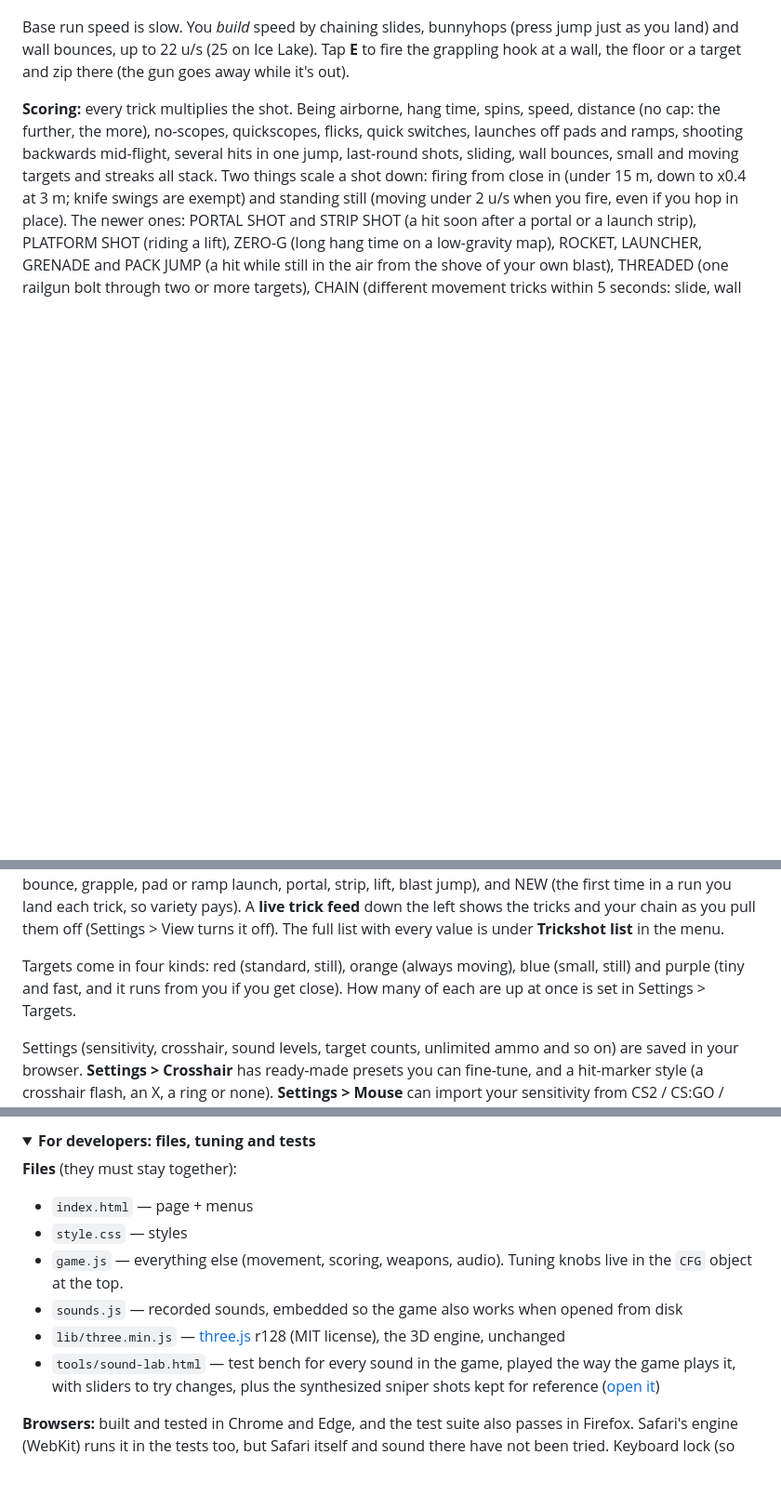
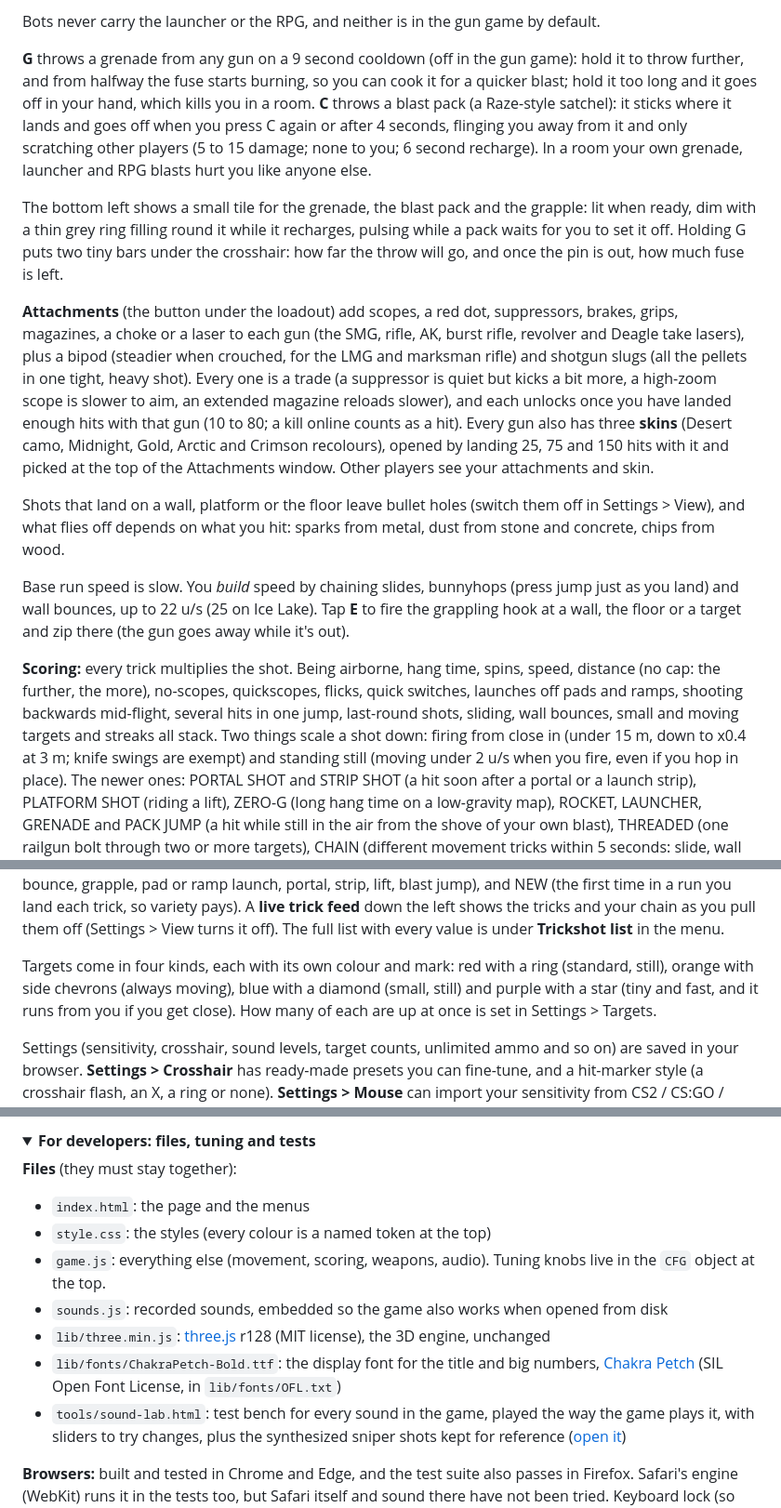
Before and after one commit to cubicobelus/trickshot_sandbox, a Markdown page: README.md, 3 parts joined by grey strips. Shown at 93% size. Drawn GitHub-style; folded sections open; blank space fills up the shorter version.

Commit message:
README: the guns as a list, one line each; target marks, impact effects and the display font credited; no em dashes

```diff
--- a/README.md
+++ b/README.md
@@ -53,3 +68,12 @@ score less per hit so trickshots stay king. Shots that land on a wall, platform
+Bots never carry the launcher or the RPG, and neither is in the gun game by default.
+
+**G** throws a grenade from any gun on a 9 second cooldown (off in the gun game): hold it to throw further, and from halfway the fuse starts burning, so you can cook it for a quicker blast; hold it too long and it goes off in your hand, which kills you in a room. **C** throws a blast pack (a Raze-style satchel): it sticks where it lands and goes off when you press C again or after 4 seconds, flinging you away from it and only scratching other players (5 to 15 damage; none to you; 6 second recharge). In a room your own grenade, launcher and RPG blasts hurt you like anyone else.
+
+The bottom left shows a small tile for the grenade, the blast pack and the grapple: lit when ready, dim with a thin grey ring filling round it while it recharges, pulsing while a pack waits for you to set it off. Holding G puts two tiny bars under the crosshair: how far the throw will go, and once the pin is out, how much fuse is left.
+
+**Attachments** (the button under the loadout) add scopes, a red dot, suppressors, brakes, grips, magazines, a choke or a laser to each gun (the SMG, rifle, AK, burst rifle, revolver and Deagle take lasers), plus a bipod (steadier when crouched, for the LMG and marksman rifle) and shotgun slugs (all the pellets in one tight, heavy shot). Every one is a trade (a suppressor is quiet but kicks a bit more, a high-zoom scope is slower to aim, an extended magazine reloads slower), and each unlocks once you have landed enough hits with that gun (10 to 80; a kill online counts as a hit). Every gun also has three **skins** (Desert camo, Midnight, Gold, Arctic and Crimson recolours), opened by landing 25, 75 and 150 hits with it and picked at the top of the Attachments window. Other players see your attachments and skin.
+
+Shots that land on a wall, platform or the floor leave bullet holes (switch them off in Settings > View), and what flies off depends on what you hit: sparks from metal, dust from stone and concrete, chips from wood.
 
 Base run speed is slow. You *build* speed by chaining slides, bunnyhops (press jump just as you land) and
 wall bounces, up to 22 u/s (25 on Ice Lake). Tap **E** to fire the grappling hook at a wall, the floor or a target and
@@ -63,8 +87,8 @@ targets and streaks all stack. Two things scale a shot down: firing from close i
 The newer ones: PORTAL SHOT and STRIP SHOT (a hit soon after a portal or a launch strip), PLATFORM SHOT (riding a lift), ZERO-G (long hang time on a low-gravity map), ROCKET, LAUNCHER, GRENADE and PACK JUMP (a hit while still in the air from the shove of your own blast), THREADED (one railgun bolt through two or more targets), CHAIN (different movement tricks within 5 seconds: slide, wall bounce, grapple, pad or ramp launch, portal, strip, lift, blast jump), and NEW (the first time in a run you land each trick, so variety pays). A **live trick feed** down the left shows the tricks and your chain as you pull them off (Settings > View turns it off).
 The full list with every value is under **Trickshot list** in the menu.
 
-Targets come in four kinds: red (standard, still), orange (always moving), blue (small, still) and
-purple (tiny and fast, and it runs from you if you get close). How many of each are up at once is set in Settings > Targets.
+Targets come in four kinds, each with its own colour and mark: red with a ring (standard, still), orange with side chevrons (always moving), blue with a diamond (small, still) and
+purple with a star (tiny and fast, and it runs from you if you get close). How many of each are up at once is set in Settings > Targets.
 
 Settings (sensitivity, crosshair, sound levels, target counts, unlimited ammo and so on) are saved in your
 browser. **Settings > Crosshair** has ready-made presets you can fine-tune, and a hit-marker style (a crosshair flash, an X, a ring or none). **Settings > Mouse** can import your sensitivity from CS2 / CS:GO / Apex / TF2, Valorant, Overwatch 2 or
@@ -101,13 +125,14 @@ To switch multiplayer off completely, set `MULTIPLAYER_ENABLED` to `false` in `g
 
 **Files** (they must stay together):
 
-- `index.html` — page + menus
-- `style.css` — styles
-- `game.js` — everything else (movement, scoring, weapons, audio). Tuning knobs live in the `CFG`
+- `index.html`: the page and the menus
+- `style.css`: the styles (every colour is a named token at the top)
+- `game.js`: everything else (movement, scoring, weapons, audio). Tuning knobs live in the `CFG`
   object at the top.
-- `sounds.js` — recorded sounds, embedded so the game also works when opened from disk
-- `lib/three.min.js` — [three.js](https://threejs.org) r128 (MIT license), the 3D engine, unchanged
-- `tools/sound-lab.html` — test bench for every sound in the game, played the way the game plays it,
+- `sounds.js`: recorded sounds, embedded so the game also works when opened from disk
+- `lib/three.min.js`: [three.js](https://threejs.org) r128 (MIT license), the 3D engine, unchanged
+- `lib/fonts/ChakraPetch-Bold.ttf`: the display font for the title and big numbers, [Chakra Petch](https://github.com/m4rc1e/Chakra-Petch) (SIL Open Font License, in `lib/fonts/OFL.txt`)
+- `tools/sound-lab.html`: test bench for every sound in the game, played the way the game plays it,
   with sliders to try changes, plus the synthesized sniper shots kept for reference
   ([open it](https://cubicobelus.github.io/trickshot_sandbox/tools/sound-lab.html))
 
```
Also changed, not shown: other parts of README.md (+19 -4 lines).
